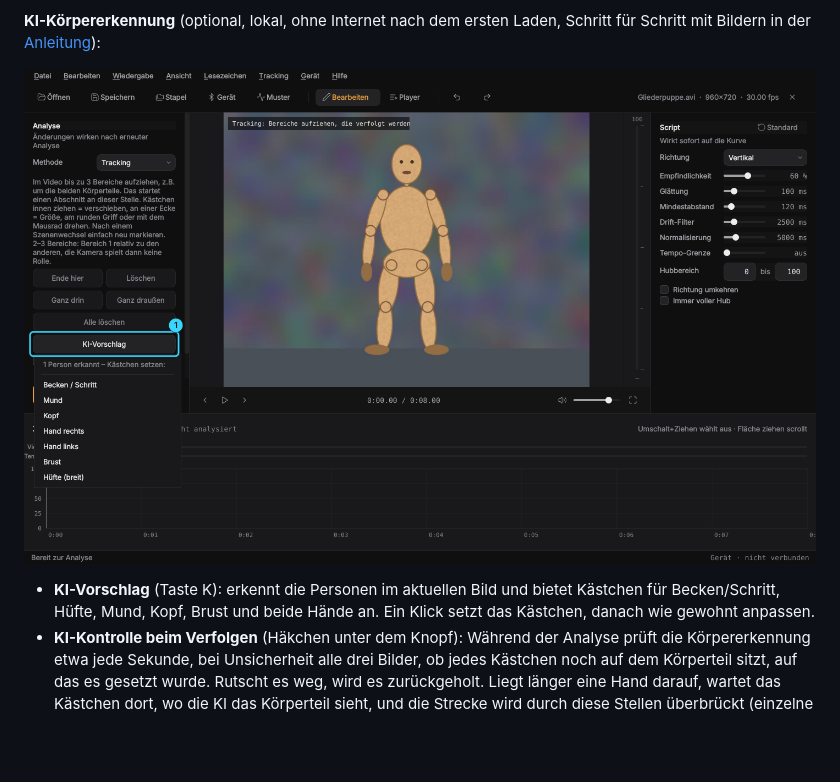
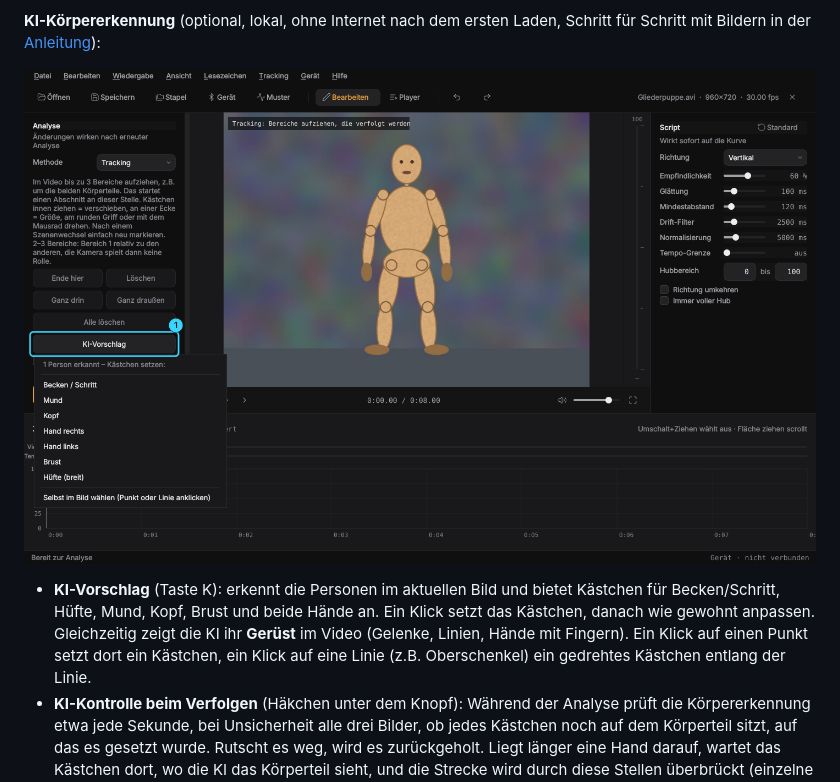
Before and after one commit to conty1337/Video-to-funscript-Generator, a Markdown page: README.md, the part around the change. Rendered like a GitHub page; pictures changed too: docs/ki-vorschlag.png; blank space fills up the shorter version.

```diff
--- a/README.md
+++ b/README.md
@@ -218,7 +218,10 @@ Schritt für Schritt mit Bildern in der [Anleitung](docs/anleitung.md#kästchen-
 
 - **KI-Vorschlag** (Taste K): erkennt die Personen im aktuellen Bild und bietet
   Kästchen für Becken/Schritt, Hüfte, Mund, Kopf, Brust und beide Hände an. Ein
-  Klick setzt das Kästchen, danach wie gewohnt anpassen.
+  Klick setzt das Kästchen, danach wie gewohnt anpassen. Gleichzeitig zeigt
+  die KI ihr **Gerüst** im Video (Gelenke, Linien, Hände mit Fingern). Ein
+  Klick auf einen Punkt setzt dort ein Kästchen, ein Klick auf eine Linie (z.B.
+  Oberschenkel) ein gedrehtes Kästchen entlang der Linie.
 - **KI-Kontrolle beim Verfolgen** (Häkchen unter dem Knopf): Während der Analyse
   prüft die Körpererkennung etwa jede Sekunde, bei Unsicherheit alle drei Bilder,
   ob jedes Kästchen noch auf dem Körperteil sitzt, auf das es gesetzt wurde.
```
Also changed, not shown: docs/anleitung.md (+10 -0 lines), docs/roadmap.md (+15 -0 lines), docs/ki-analyse.png, docs/ki-geruest.png (added), 5 other files.
